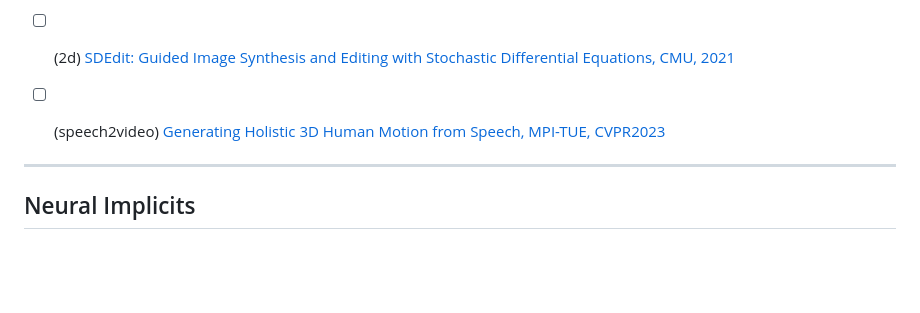
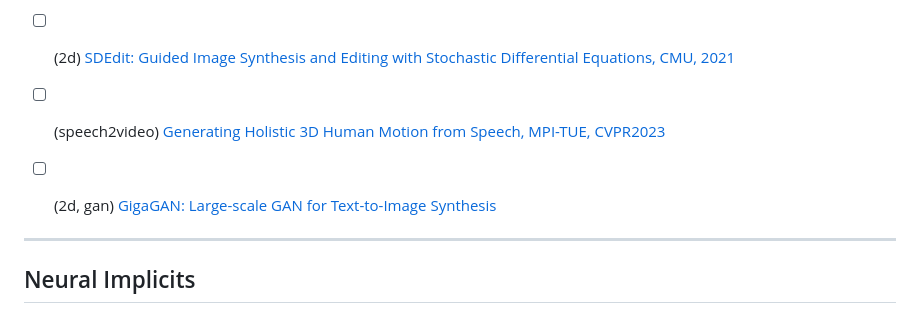
Before and after one commit to bon-qi/research-daily, a Markdown page: paper/TODO.md, the part around the change. Rendered like a GitHub page; blank space fills up the shorter version.

Commit message:
[update] add GigaGAN

```diff
--- a/paper/TODO.md
+++ b/paper/TODO.md
@@ -22,6 +22,7 @@ NLP.
 - [ ] (2d, diffusion+transformers)[Scalable Diffusion Models with Transformers, Meta, 2023](https://www.wpeebles.com/DiT)
 - [ ] (2d) [SDEdit: Guided Image Synthesis and Editing with Stochastic Differential Equations, CMU, 2021](https://arxiv.org/abs/2108.01073)
 - [ ] (speech2video) [Generating Holistic 3D Human Motion from Speech, MPI-TUE, CVPR2023](https://talkshow.is.tue.mpg.de)
+- [ ] (2d, gan) [GigaGAN: Large-scale GAN for Text-to-Image Synthesis](https://mingukkang.github.io/GigaGAN/)
 
 
 ---
```
